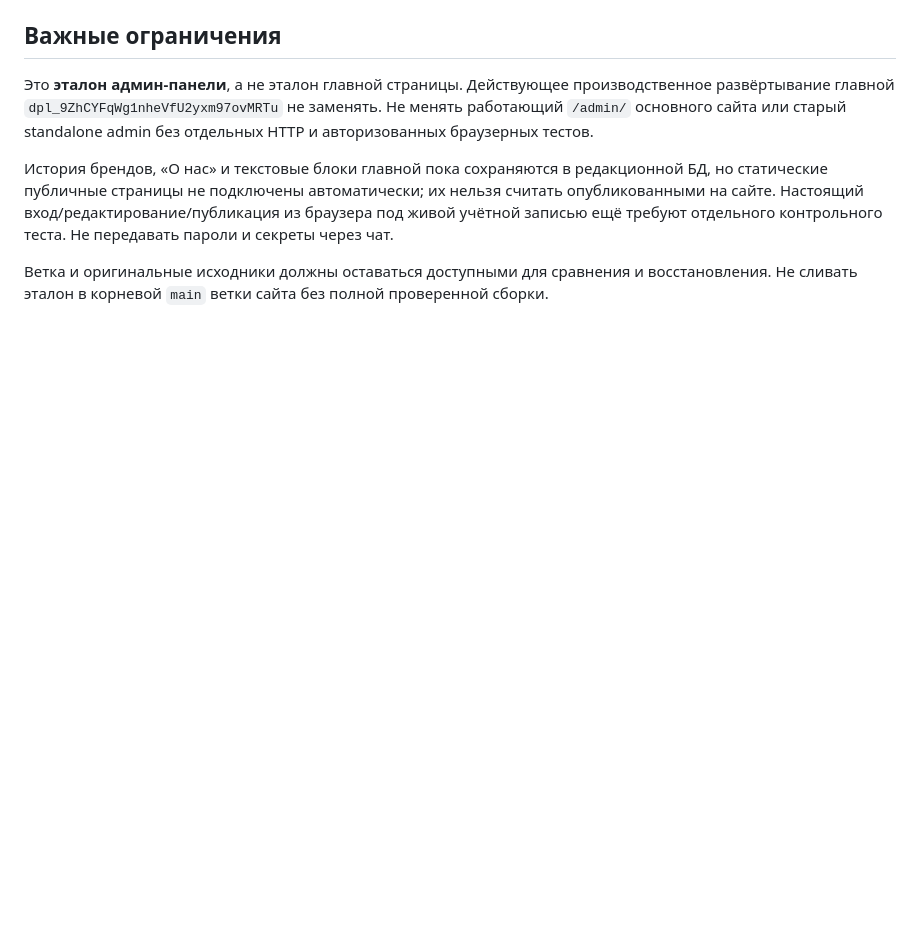
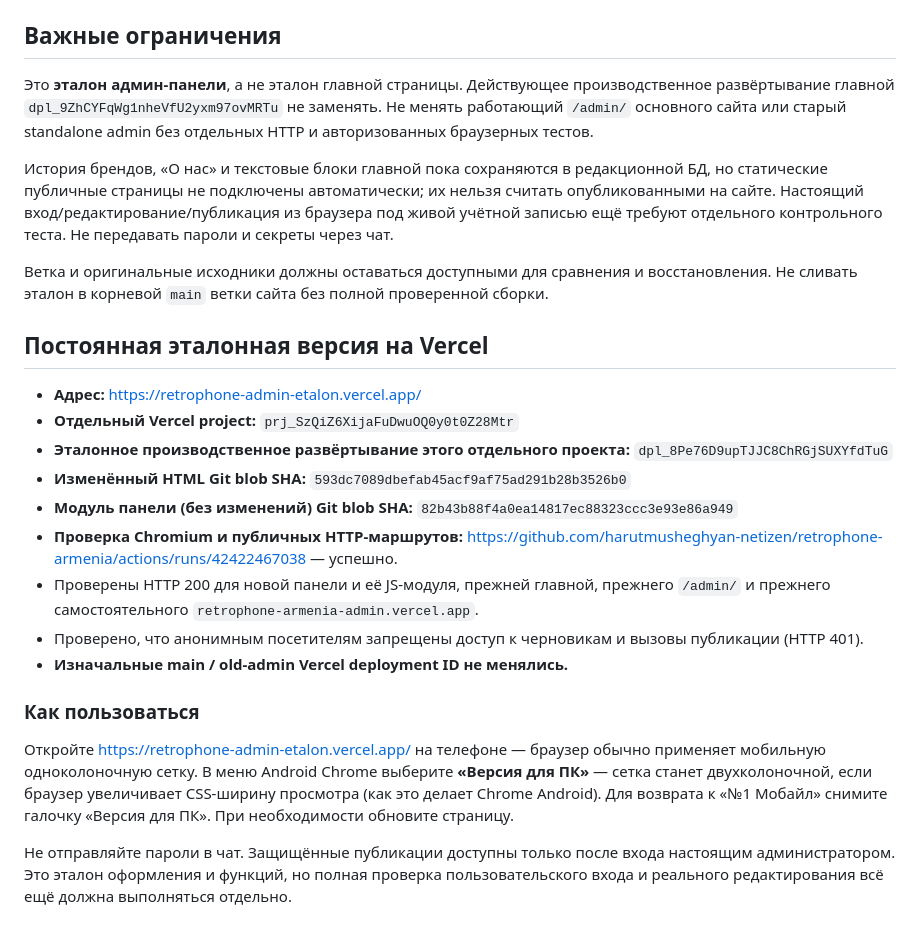
Before and after one commit to harutmusheghyan-netizen/retrophone-armenia, a Markdown page: ADMIN_PANEL_ETALON.md, the part around the change. Drawn GitHub-style; blank space fills up the shorter version.

Commit message:
backup(admin): pin permanent etalon Vercel URL, deployment ID, source hashes and successful HTTP tests

```diff
--- a/ADMIN_PANEL_ETALON.md
+++ b/ADMIN_PANEL_ETALON.md
@@ -33,3 +33,21 @@
 История брендов, «О нас» и текстовые блоки главной пока сохраняются в редакционной БД, но статические публичные страницы не подключены автоматически; их нельзя считать опубликованными на сайте. Настоящий вход/редактирование/публикация из браузера под живой учётной записью ещё требуют отдельного контрольного теста. Не передавать пароли и секреты через чат.
 
 Ветка и оригинальные исходники должны оставаться доступными для сравнения и восстановления. Не сливать эталон в корневой `main` ветки сайта без полной проверенной сборки.
+
+## Постоянная эталонная версия на Vercel
+
+- **Адрес:** https://retrophone-admin-etalon.vercel.app/
+- **Отдельный Vercel project:** `prj_SzQiZ6XijaFuDwuOQ0y0t0Z28Mtr`
+- **Эталонное производственное развёртывание этого отдельного проекта:** `dpl_8Pe76D9upTJJC8ChRGjSUXYfdTuG`
+- **Изменённый HTML Git blob SHA:** `593dc7089dbefab45acf9af75ad291b28b3526b0`
+- **Модуль панели (без изменений) Git blob SHA:** `82b43b88f4a0ea14817ec88323ccc3e93e86a949`
+- **Проверка Chromium и публичных HTTP-маршрутов:** https://github.com/harutmusheghyan-netizen/retrophone-armenia/actions/runs/42422467038 — успешно.
+- Проверены HTTP 200 для новой панели и её JS-модуля, прежней главной, прежнего `/admin/` и прежнего самостоятельного `retrophone-armenia-admin.vercel.app`.
+- Проверено, что анонимным посетителям запрещены доступ к черновикам и вызовы публикации (HTTP 401).
+- **Изначальные main / old-admin Vercel deployment ID не менялись.**
+
+### Как пользоваться
+
+Откройте https://retrophone-admin-etalon.vercel.app/ на телефоне — браузер обычно применяет мобильную одноколоночную сетку. В меню Android Chrome выберите **«Версия для ПК»** — сетка станет двухколоночной, если браузер увеличивает CSS-ширину просмотра (как это делает Chrome Android). Для возврата к «№1 Мобайл» снимите галочку «Версия для ПК». При необходимости обновите страницу.
+
+Не отправляйте пароли в чат. Защищённые публикации доступны только после входа настоящим администратором. Это эталон оформления и функций, но полная проверка пользовательского входа и реального редактирования всё ещё должна выполняться отдельно.
```
